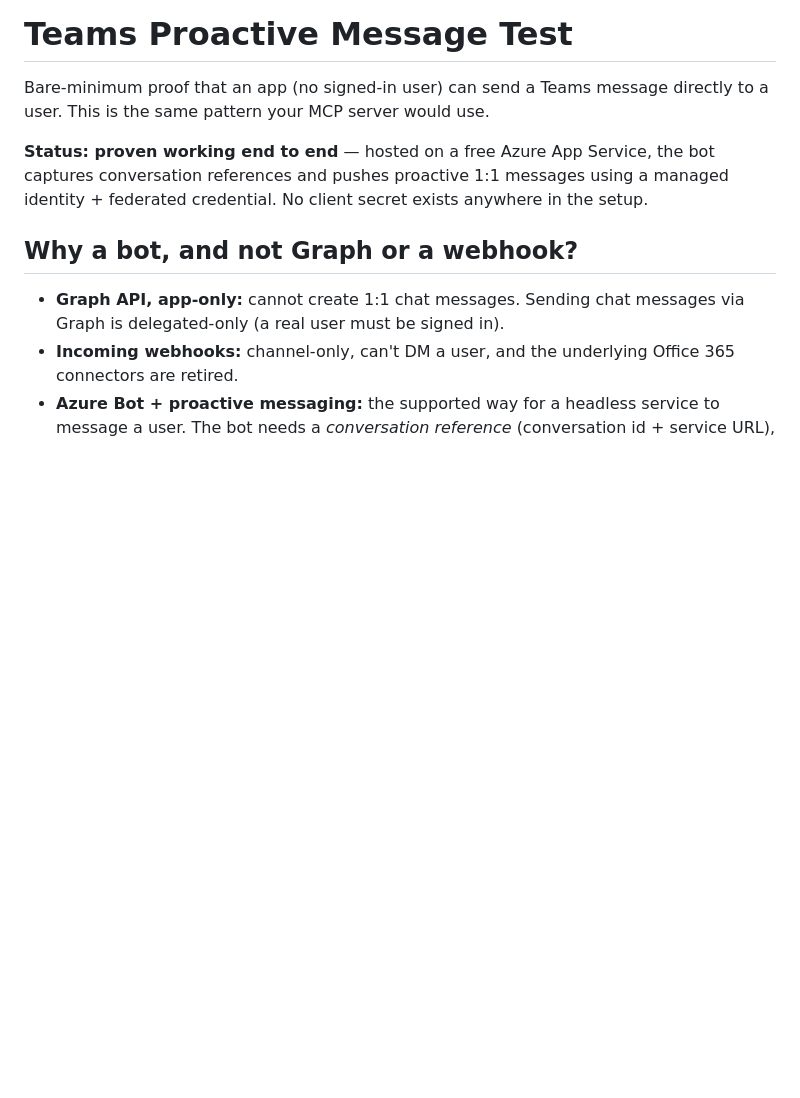
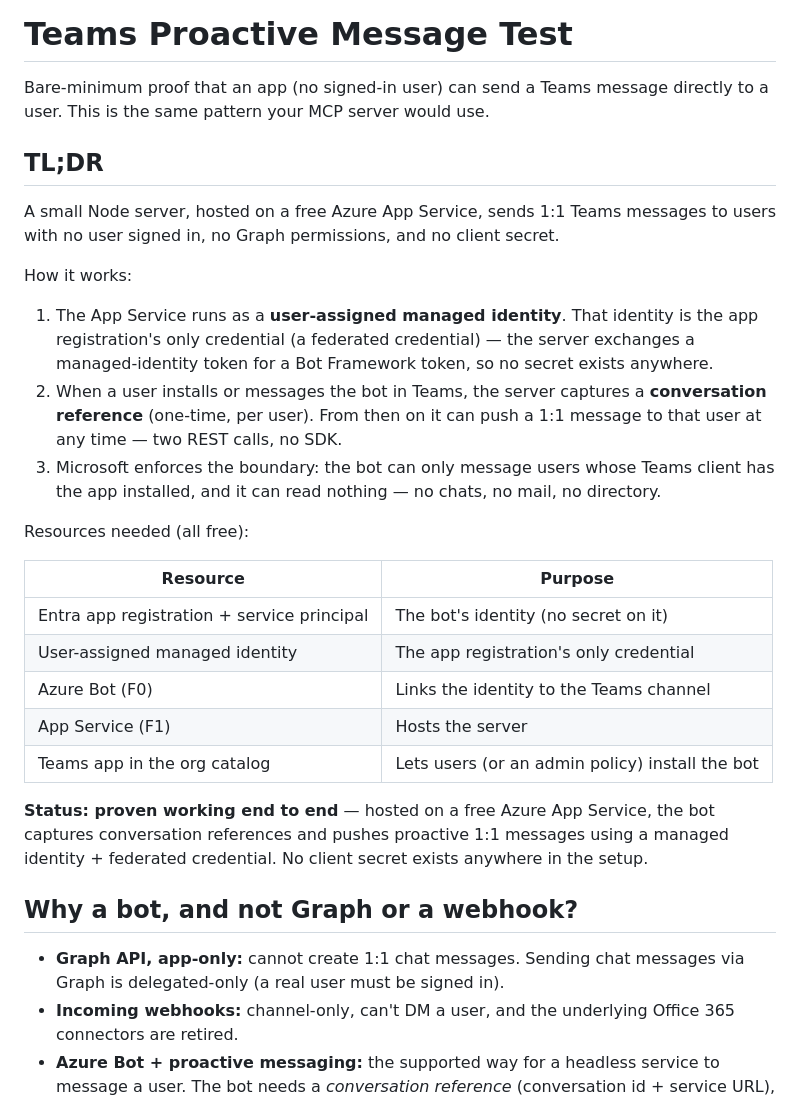
Before and after one commit to csGIT34/teams-proactive-messaging-demo, a Markdown page: README.md, the part around the change. Drawn GitHub-style; blank space fills up the shorter version.

Commit message:
Add TL;DR overview section to README
Co-Authored-By: Claude Fable 5 <noreply@anthropic.com>

```diff
--- a/README.md
+++ b/README.md
@@ -2,6 +2,35 @@
 
 Bare-minimum proof that an app (no signed-in user) can send a Teams message
 directly to a user. This is the same pattern your MCP server would use.
+
+## TL;DR
+
+A small Node server, hosted on a free Azure App Service, sends 1:1 Teams
+messages to users with no user signed in, no Graph permissions, and no
+client secret.
+
+How it works:
+
+1. The App Service runs as a **user-assigned managed identity**. That
+   identity is the app registration's only credential (a federated
+   credential) — the server exchanges a managed-identity token for a Bot
+   Framework token, so no secret exists anywhere.
+2. When a user installs or messages the bot in Teams, the server captures a
+   **conversation reference** (one-time, per user). From then on it can push
+   a 1:1 message to that user at any time — two REST calls, no SDK.
+3. Microsoft enforces the boundary: the bot can only message users whose
+   Teams client has the app installed, and it can read nothing — no chats,
+   no mail, no directory.
+
+Resources needed (all free):
+
+| Resource | Purpose |
+|---|---|
+| Entra app registration + service principal | The bot's identity (no secret on it) |
+| User-assigned managed identity | The app registration's only credential |
+| Azure Bot (F0) | Links the identity to the Teams channel |
+| App Service (F1) | Hosts the server |
+| Teams app in the org catalog | Lets users (or an admin policy) install the bot |
 
 **Status: proven working end to end** — hosted on a free Azure App Service,
 the bot captures conversation references and pushes proactive 1:1 messages
```
